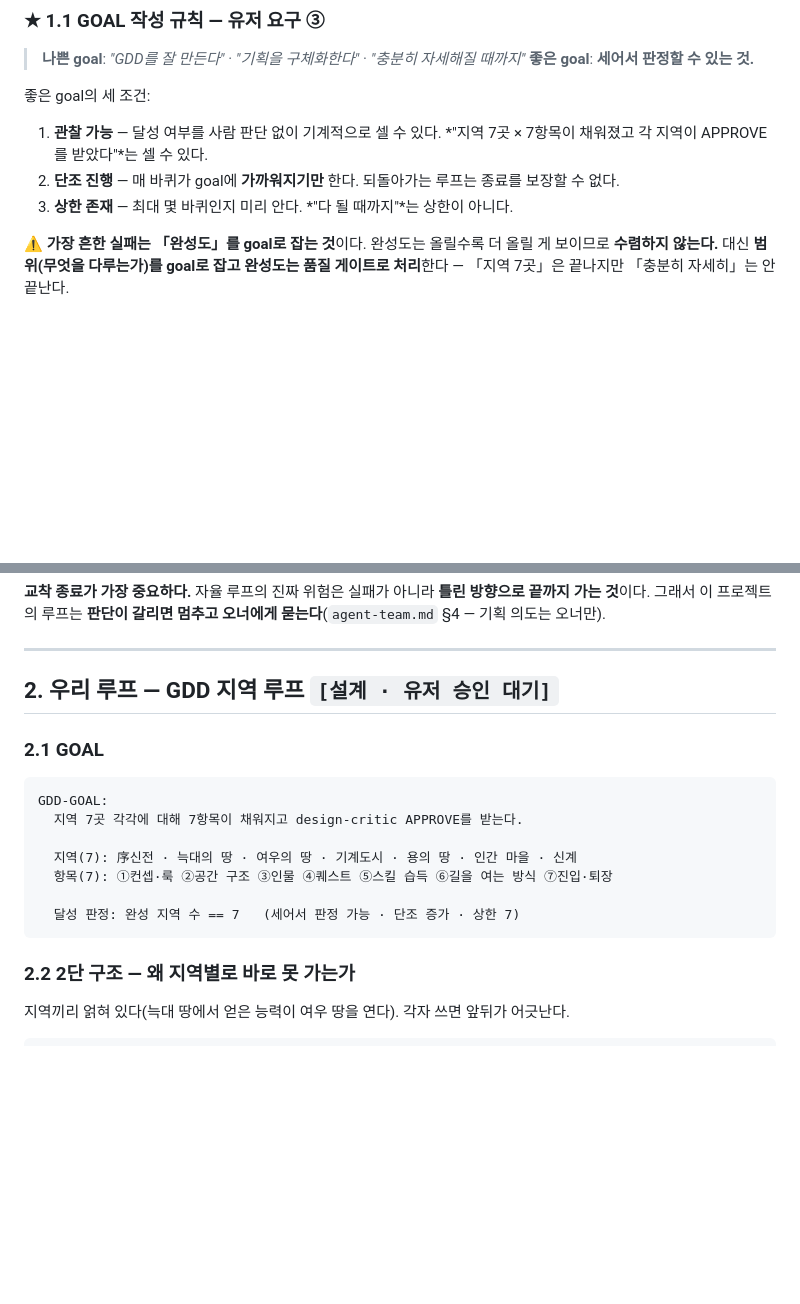
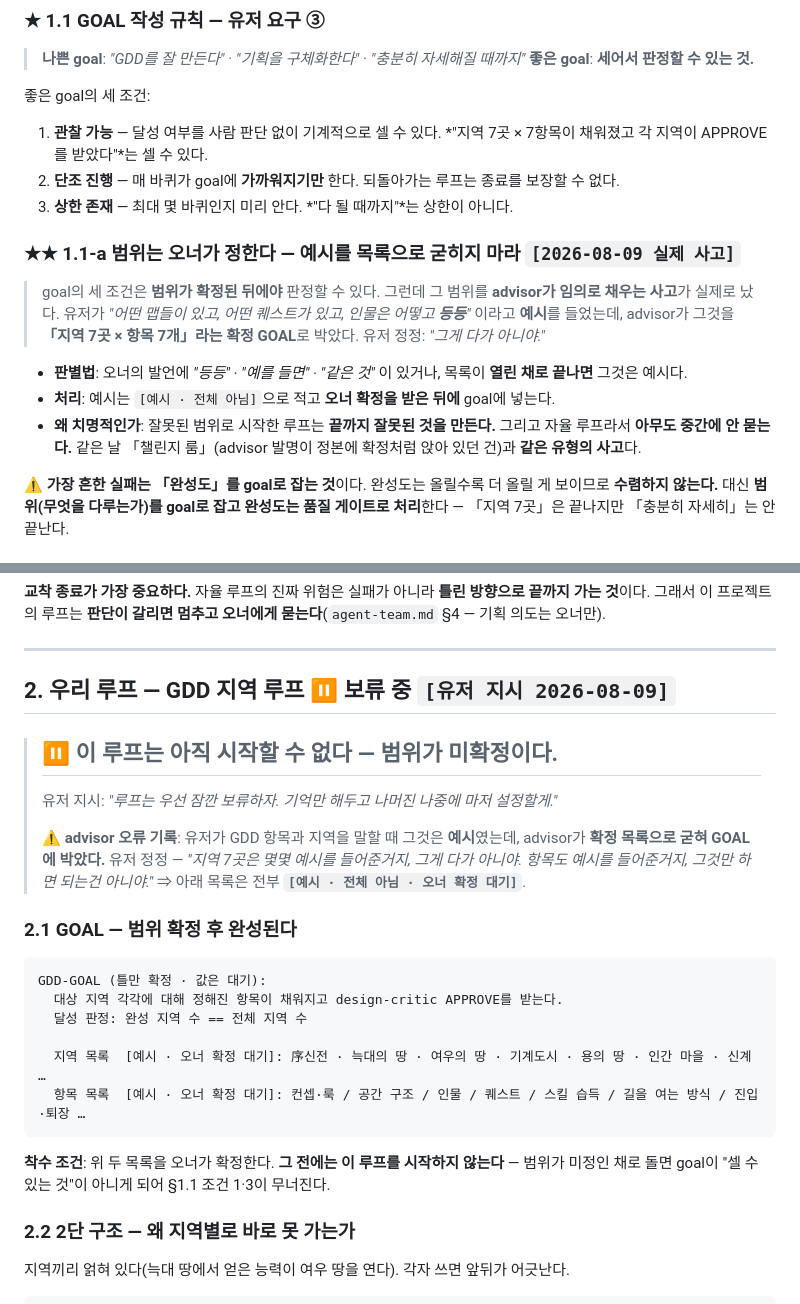
Before and after one commit to abback-go/yemogame2, a Markdown page: docs/loop-engineering.md, 2 parts joined by grey strips. Drawn GitHub-style; blank space fills up the shorter version.

Commit message:
GDD 루프 보류 + advisor 오류 기록 — 예시를 확정 목록으로 굳혔다
유저 정정(08-09): "지역 7곳은 몇몇 예시를 들어준거지, 그게 다가 아니야.
항목도 예시를 들어준거지, 그것만 하면 되는건 아니야."
그리고 "루프는 우선 잠깐 보류하자. 기억만 해두고 나머진 나중에 마저 설정할게."

- loop-engineering.md §2: 루프 상태를 ⏸보류로. 지역·항목 목록에
  [예시 · 전체 아님 · 오너 확정 대기] 표시. 착수 조건 = 오너가 두 목록
  확정. 범위 미정으로 돌리면 goal이 "셀 수 있는 것"이 아니게 되어
  §1.1의 조건 1·3이 무너진다
- loop-engineering.md §1.1-a 신설 ★「범위는 오너가 정한다 —
  예시를 목록으로 굳히지 마라」:
  판별법("등등"·"예를 들면"이 있거나 목록이 열린 채 끝나면 예시) /
  처리(오너 확정 후 goal에 넣는다) /
  왜 치명적인가(잘못된 범위로 시작한 자율 루프는 끝까지 잘못된 것을
  만들고, 자율이라 아무도 중간에 안 묻는다) —
  같은 날 「챌린지 룸」과 동일 유형의 사고로 명시
- TODO A-10 신설(루프 보류 · 착수 조건 기록)

Co-Authored-By: Claude Fable 5 <noreply@anthropic.com>
Claude-Session: https://claude.ai/code/session_014hyj4wWQoEhcGguowFrsY6

````diff
--- a/docs/loop-engineering.md
+++ b/docs/loop-engineering.md
@@ -32,6 +32,17 @@
 2. **단조 진행** — 매 바퀴가 goal에 **가까워지기만** 한다. 되돌아가는 루프는 종료를 보장할 수 없다.
 3. **상한 존재** — 최대 몇 바퀴인지 미리 안다. *"다 될 때까지"*는 상한이 아니다.
 
+### ★★ 1.1-a 범위는 오너가 정한다 — **예시를 목록으로 굳히지 마라** `[2026-08-09 실제 사고]`
+
+> goal의 세 조건은 **범위가 확정된 뒤에야** 판정할 수 있다. 그런데 그 범위를 **advisor가 임의로 채우는 사고**가 실제로 났다.
+> 유저가 *"어떤 맵들이 있고, 어떤 퀘스트가 있고, 인물은 어떻고 **등등**"* 이라고 **예시**를 들었는데,
+> advisor가 그것을 **「지역 7곳 × 항목 7개」라는 확정 GOAL**로 박았다. 유저 정정: *"그게 다가 아니야."*
+
+- **판별법**: 오너의 발언에 *"등등" · "예를 들면" · "같은 것"* 이 있거나, 목록이 **열린 채로 끝나면** 그것은 예시다.
+- **처리**: 예시는 `[예시 · 전체 아님]`으로 적고 **오너 확정을 받은 뒤에** goal에 넣는다.
+- **왜 치명적인가**: 잘못된 범위로 시작한 루프는 **끝까지 잘못된 것을 만든다.** 그리고 자율 루프라서 **아무도 중간에 안 묻는다.**
+  같은 날 「챌린지 룸」(advisor 발명이 정본에 확정처럼 앉아 있던 건)과 **같은 유형의 사고**다.
+
 ⚠ **가장 흔한 실패는 「완성도」를 goal로 잡는 것**이다. 완성도는 올릴수록 더 올릴 게 보이므로 **수렴하지 않는다.**
 대신 **범위(무엇을 다루는가)를 goal로 잡고 완성도는 품질 게이트로 처리**한다 — 「지역 7곳」은 끝나지만 「충분히 자세히」는 안 끝난다.
 
@@ -49,19 +60,29 @@
 
 ---
 
-## 2. 우리 루프 — GDD 지역 루프 `[설계 · 유저 승인 대기]`
+## 2. 우리 루프 — GDD 지역 루프 ⏸ **보류 중** `[유저 지시 2026-08-09]`
 
-### 2.1 GOAL
+> ## ⏸ **이 루프는 아직 시작할 수 없다 — 범위가 미확정이다.**
+> 유저 지시: *"루프는 우선 잠깐 보류하자. 기억만 해두고 나머진 나중에 마저 설정할게."*
+>
+> ⚠ **advisor 오류 기록**: 유저가 GDD 항목과 지역을 말할 때 그것은 **예시**였는데,
+> advisor가 **확정 목록으로 굳혀 GOAL에 박았다.** 유저 정정 —
+> *"지역 7곳은 몇몇 예시를 들어준거지, 그게 다가 아니야. 항목도 예시를 들어준거지, 그것만 하면 되는건 아니야."*
+> ⇒ 아래 목록은 전부 **`[예시 · 전체 아님 · 오너 확정 대기]`**.
+
+### 2.1 GOAL — **범위 확정 후 완성된다**
 
 ```
-GDD-GOAL:
-  지역 7곳 각각에 대해 7항목이 채워지고 design-critic APPROVE를 받는다.
+GDD-GOAL (틀만 확정 · 값은 대기):
+  대상 지역 각각에 대해 정해진 항목이 채워지고 design-critic APPROVE를 받는다.
+  달성 판정: 완성 지역 수 == 전체 지역 수
 
-  지역(7): 序신전 · 늑대의 땅 · 여우의 땅 · 기계도시 · 용의 땅 · 인간 마을 · 신계
-  항목(7): ①컨셉·룩 ②공간 구조 ③인물 ④퀘스트 ⑤스킬 습득 ⑥길을 여는 방식 ⑦진입·퇴장
+  지역 목록  [예시 · 오너 확정 대기]: 序신전 · 늑대의 땅 · 여우의 땅 · 기계도시 · 용의 땅 · 인간 마을 · 신계 …
+  항목 목록  [예시 · 오너 확정 대기]: 컨셉·룩 / 공간 구조 / 인물 / 퀘스트 / 스킬 습득 / 길을 여는 방식 / 진입·퇴장 …
+```
 
-  달성 판정: 완성 지역 수 == 7   (세어서 판정 가능 · 단조 증가 · 상한 7)
-```
+**착수 조건**: 위 두 목록을 오너가 확정한다. **그 전에는 이 루프를 시작하지 않는다** —
+범위가 미정인 채로 돌면 goal이 "셀 수 있는 것"이 아니게 되어 §1.1 조건 1·3이 무너진다.
 
 ### 2.2 2단 구조 — 왜 지역별로 바로 못 가는가
 
````
Also changed, not shown: TODO.md (+1 -0 lines).
